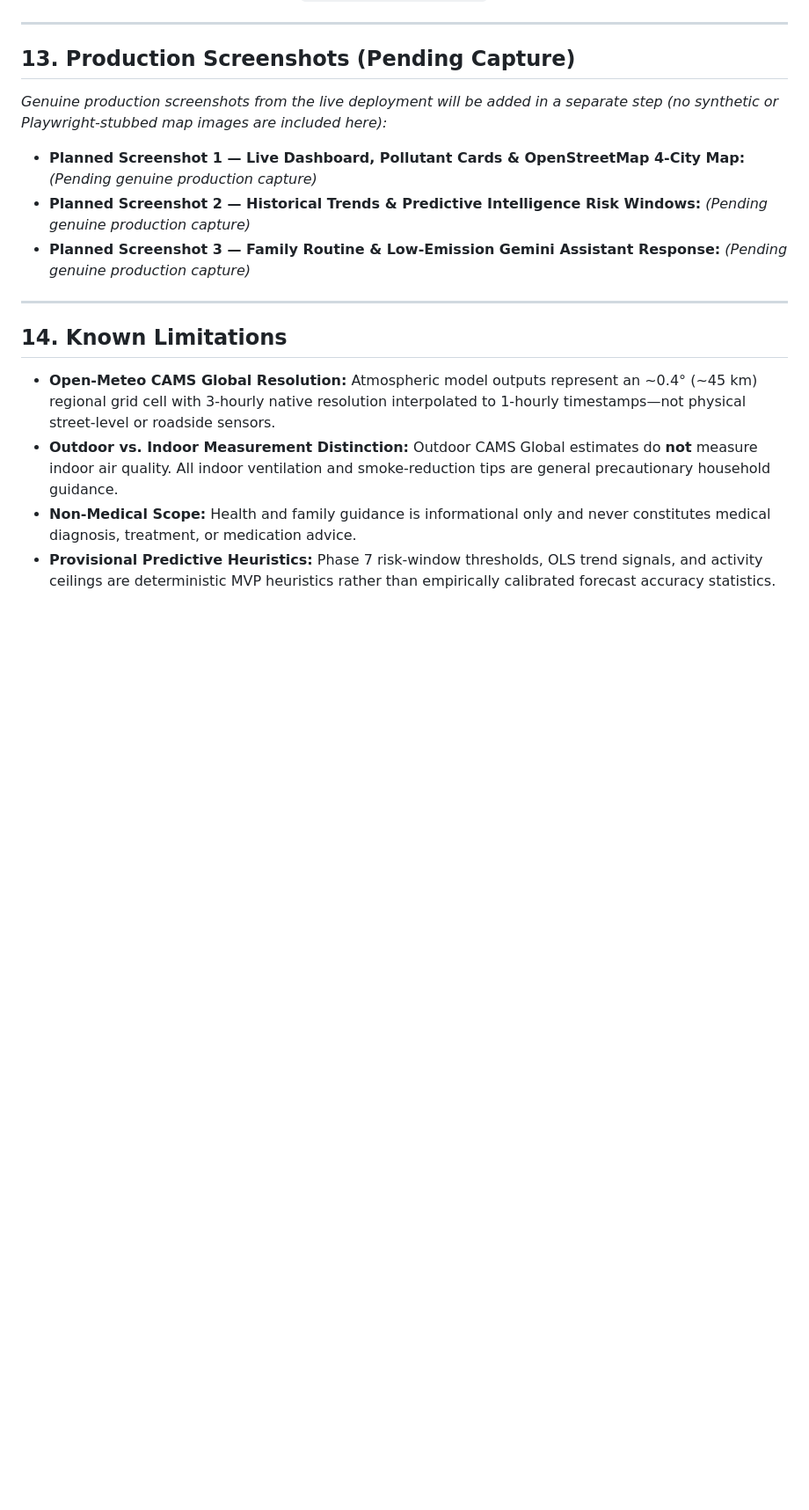
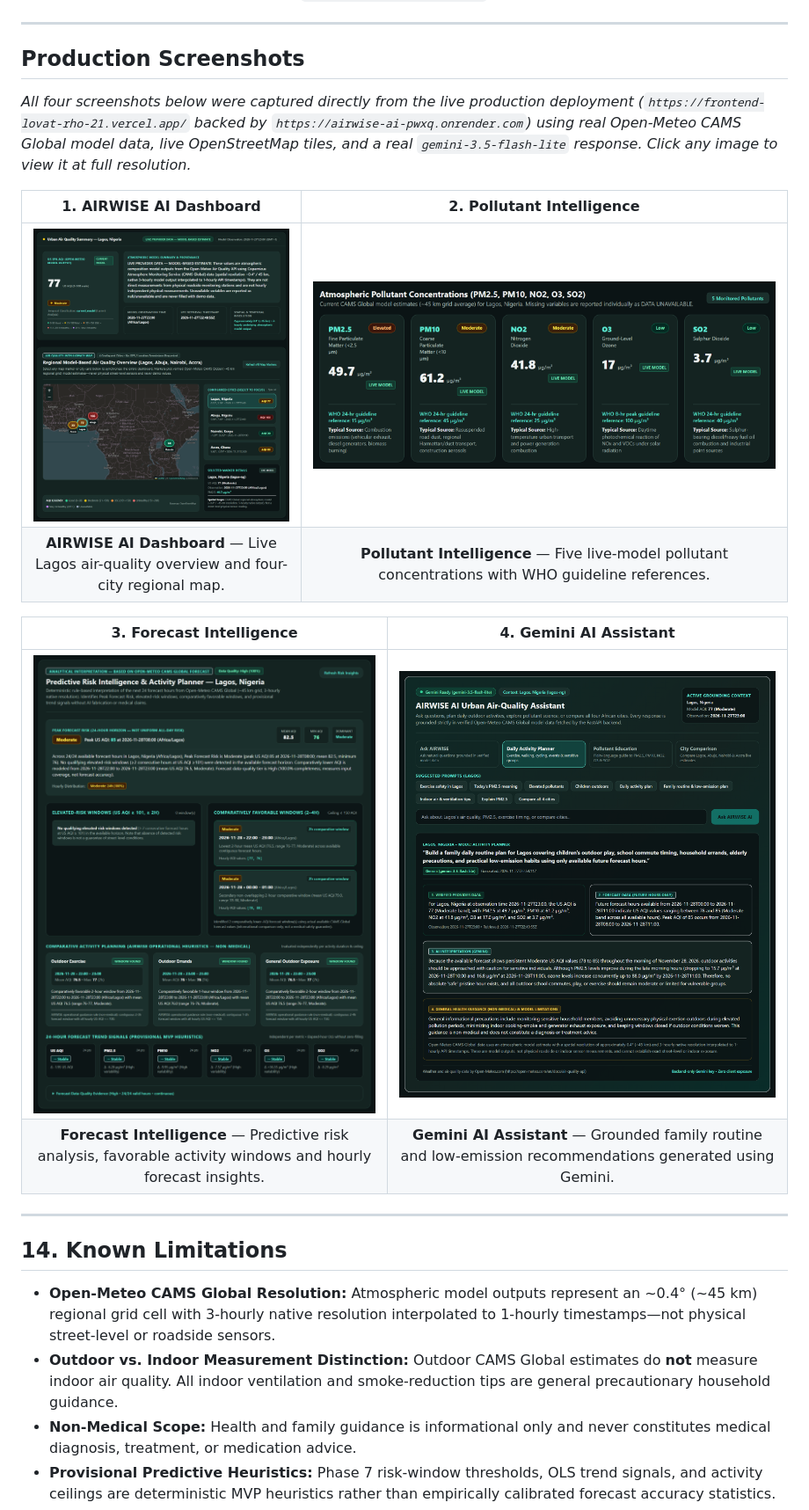
Before and after one commit to Yemmmyc/airwise-ai, a Markdown page: README.md, the part around one of its changes. Shown at 88% size. Rendered like a GitHub page; pictures changed too: docs/screenshots/01-airwise-dashboard.png (added), docs/screenshots/02-pollutant-intelligence.png (added), docs/screenshots/03-forecast-intelligence.png (added); blank space fills up the shorter version.

Commit message:
docs: add verified production screenshots to README

```diff
--- a/README.md
+++ b/README.md
@@ -320,13 +322,19 @@ npm.cmd run test:e2e:a11y
 
 ---
 
-## 13. Production Screenshots (Pending Capture)
+## Production Screenshots
 
-*Genuine production screenshots from the live deployment will be added in a separate step (no synthetic or Playwright-stubbed map images are included here):*
+*All four screenshots below were captured directly from the live production deployment (`https://frontend-lovat-rho-21.vercel.app/` backed by `https://airwise-ai-pwxq.onrender.com`) using real Open-Meteo CAMS Global model data, live OpenStreetMap tiles, and a real `gemini-3.5-flash-lite` response. Click any image to view it at full resolution.*
 
-- **Planned Screenshot 1 — Live Dashboard, Pollutant Cards & OpenStreetMap 4-City Map:** *(Pending genuine production capture)*
-- **Planned Screenshot 2 — Historical Trends & Predictive Intelligence Risk Windows:** *(Pending genuine production capture)*
-- **Planned Screenshot 3 — Family Routine & Low-Emission Gemini Assistant Response:** *(Pending genuine production capture)*
+| **1. AIRWISE AI Dashboard** | **2. Pollutant Intelligence** |
+| :---: | :---: |
+| [![AIRWISE AI Dashboard showing live Lagos US AQI 77 summary and dark-styled OpenStreetMap regional map with Lagos, Abuja, Nairobi, and Accra markers](docs/screenshots/01-airwise-dashboard.png)](docs/screenshots/01-airwise-dashboard.png) | [![AIRWISE AI Pollutant Intelligence showing all five live-model pollutant cards (PM2.5, PM10, NO2, O3, SO2) with numeric concentrations and WHO guideline references](docs/screenshots/02-pollutant-intelligence.png)](docs/screenshots/02-pollutant-intelligence.png) |
+| **AIRWISE AI Dashboard** — Live Lagos air-quality overview and four-city regional map. | **Pollutant Intelligence** — Five live-model pollutant concentrations with WHO guideline references. |
+
+| **3. Forecast Intelligence** | **4. Gemini AI Assistant** |
+| :---: | :---: |
+| [![AIRWISE AI Forecast Intelligence showing deterministic Peak Forecast Risk, comparatively favorable windows, activity planning cards, and 24-hour trend signals for Lagos](docs/screenshots/03-forecast-intelligence.png)](docs/screenshots/03-forecast-intelligence.png) | [![AIRWISE AI Gemini Assistant showing a live gemini-3.5-flash-lite five-section grounded family routine and low-emission response for Lagos](docs/screenshots/04-gemini-ai-assistant.png)](docs/screenshots/04-gemini-ai-assistant.png) |
+| **Forecast Intelligence** — Predictive risk analysis, favorable activity windows and hourly forecast insights. | **Gemini AI Assistant** — Grounded family routine and low-emission recommendations generated using Gemini. |
 
 ---
 
```
Also changed, not shown: other parts of README.md (+2 -0 lines).
